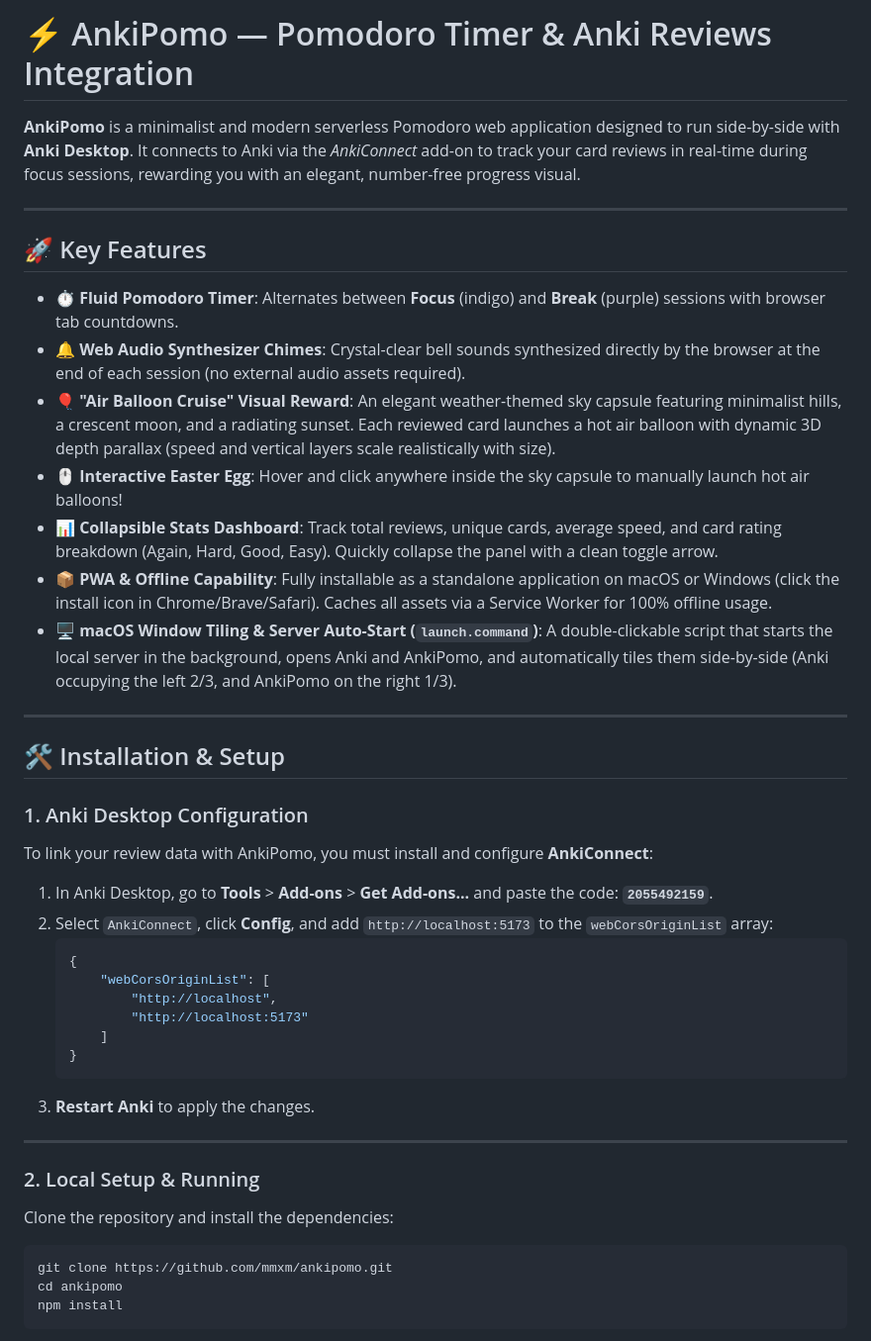
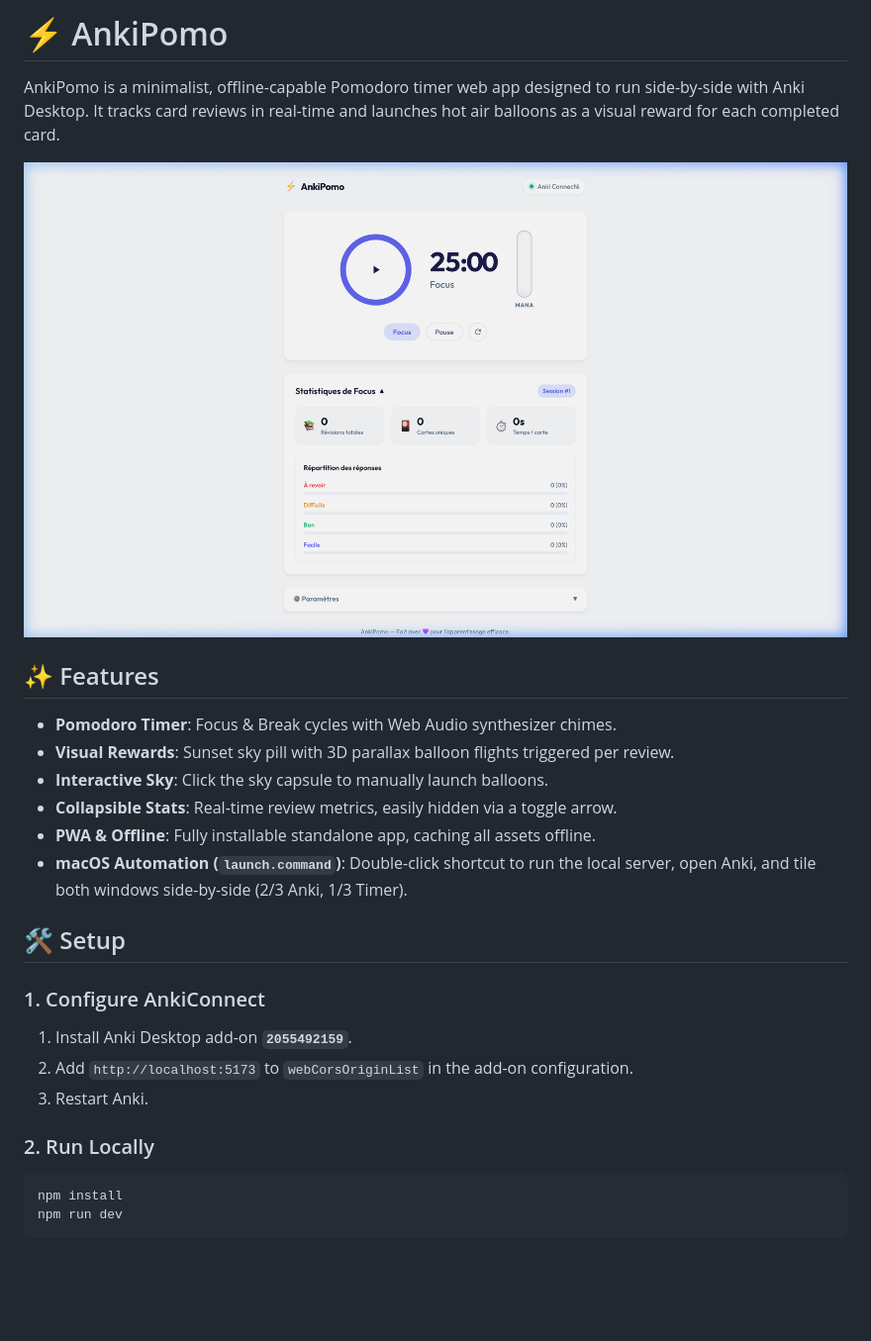
Before and after one commit to mmxm/ankipomo, a Markdown page: README.md, the part around one of its changes. Shown at 99% size. GitHub-like rendering; pictures changed too: screenshot.png (added); blank space fills up the shorter version.

Commit message:
docs: add screenshot and simplify README

````diff
--- a/README.md
+++ b/README.md
@@ -1,46 +1,28 @@
-# ⚡ AnkiPomo — Pomodoro Timer & Anki Reviews Integration
+# ⚡ AnkiPomo
 
-**AnkiPomo** is a minimalist and modern serverless Pomodoro web application designed to run side-by-side with **Anki Desktop**. It connects to Anki via the *AnkiConnect* add-on to track your card reviews in real-time during focus sessions, rewarding you with an elegant, number-free progress visual.
+AnkiPomo is a minimalist, offline-capable Pomodoro timer web app designed to run side-by-side with Anki Desktop. It tracks card reviews in real-time and launches hot air balloons as a visual reward for each completed card.
 
----
+![AnkiPomo Screenshot](./screenshot.png)
 
-## 🚀 Key Features
+## ✨ Features
 
-- ⏱️ **Fluid Pomodoro Timer**: Alternates between **Focus** (indigo) and **Break** (purple) sessions with browser tab countdowns.
-- 🔔 **Web Audio Synthesizer Chimes**: Crystal-clear bell sounds synthesized directly by the browser at the end of each session (no external audio assets required).
-- 🎈 **"Air Balloon Cruise" Visual Reward**: An elegant weather-themed sky capsule featuring minimalist hills, a crescent moon, and a radiating sunset. Each reviewed card launches a hot air balloon with dynamic 3D depth parallax (speed and vertical layers scale realistically with size).
-- 🖱️ **Interactive Easter Egg**: Hover and click anywhere inside the sky capsule to manually launch hot air balloons!
-- 📊 **Collapsible Stats Dashboard**: Track total reviews, unique cards, average speed, and card rating breakdown (Again, Hard, Good, Easy). Quickly collapse the panel with a clean toggle arrow.
-- 📦 **PWA & Offline Capability**: Fully installable as a standalone application on macOS or Windows (click the install icon in Chrome/Brave/Safari). Caches all assets via a Service Worker for 100% offline usage.
-- 🖥️ **macOS Window Tiling & Server Auto-Start (`launch.command`)**: A double-clickable script that starts the local server in the background, opens Anki and AnkiPomo, and automatically tiles them side-by-side (Anki occupying the left 2/3, and AnkiPomo on the right 1/3).
+- **Pomodoro Timer**: Focus & Break cycles with Web Audio synthesizer chimes.
+- **Visual Rewards**: Sunset sky pill with 3D parallax balloon flights triggered per review.
+- **Interactive Sky**: Click the sky capsule to manually launch balloons.
+- **Collapsible Stats**: Real-time review metrics, easily hidden via a toggle arrow.
+- **PWA & Offline**: Fully installable standalone app, caching all assets offline.
+- **macOS Automation (`launch.command`)**: Double-click shortcut to run the local server, open Anki, and tile both windows side-by-side (2/3 Anki, 1/3 Timer).
 
----
+## 🛠️ Setup
 
-## 🛠️ Installation & Setup
+### 1. Configure AnkiConnect
+1. Install Anki Desktop add-on **`2055492159`**.
+2. Add `http://localhost:5173` to `webCorsOriginList` in the add-on configuration.
+3. Restart Anki.
 
-### 1. Anki Desktop Configuration
-To link your review data with AnkiPomo, you must install and configure **AnkiConnect**:
-
-1. In Anki Desktop, go to **Tools** > **Add-ons** > **Get Add-ons...** and paste the code: **`2055492159`**.
-2. Select `AnkiConnect`, click **Config**, and add `http://localhost:5173` to the `webCorsOriginList` array:
-   ```json
-   {
-       "webCorsOriginList": [
-           "http://localhost",
-           "http://localhost:5173"
-       ]
-   }
-   ```
-3. **Restart Anki** to apply the changes.
-
----
-
-### 2. Local Setup & Running
-Clone the repository and install the dependencies:
-
+### 2. Run Locally
 ```bash
-git clone https://github.com/mmxm/ankipomo.git
-cd ankipomo
 npm install
+npm run dev
 ```
 
````
Also changed, not shown: other parts of README.md (+2 -26 lines).
